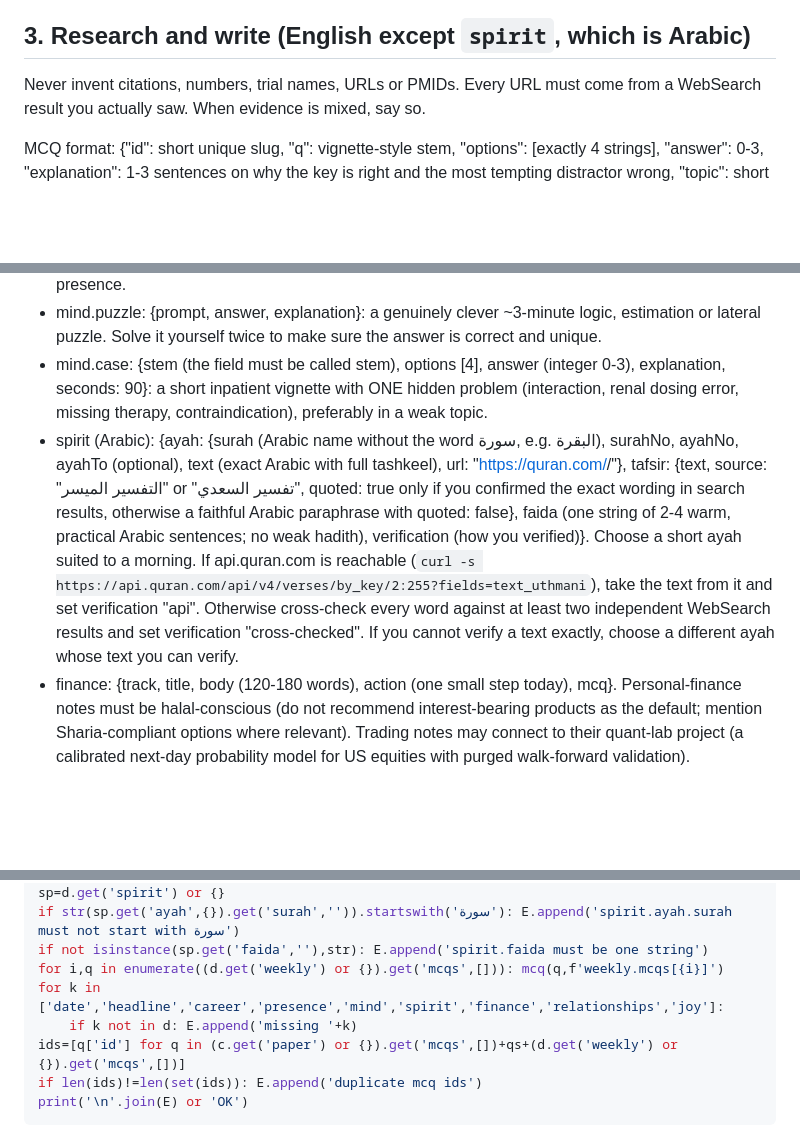
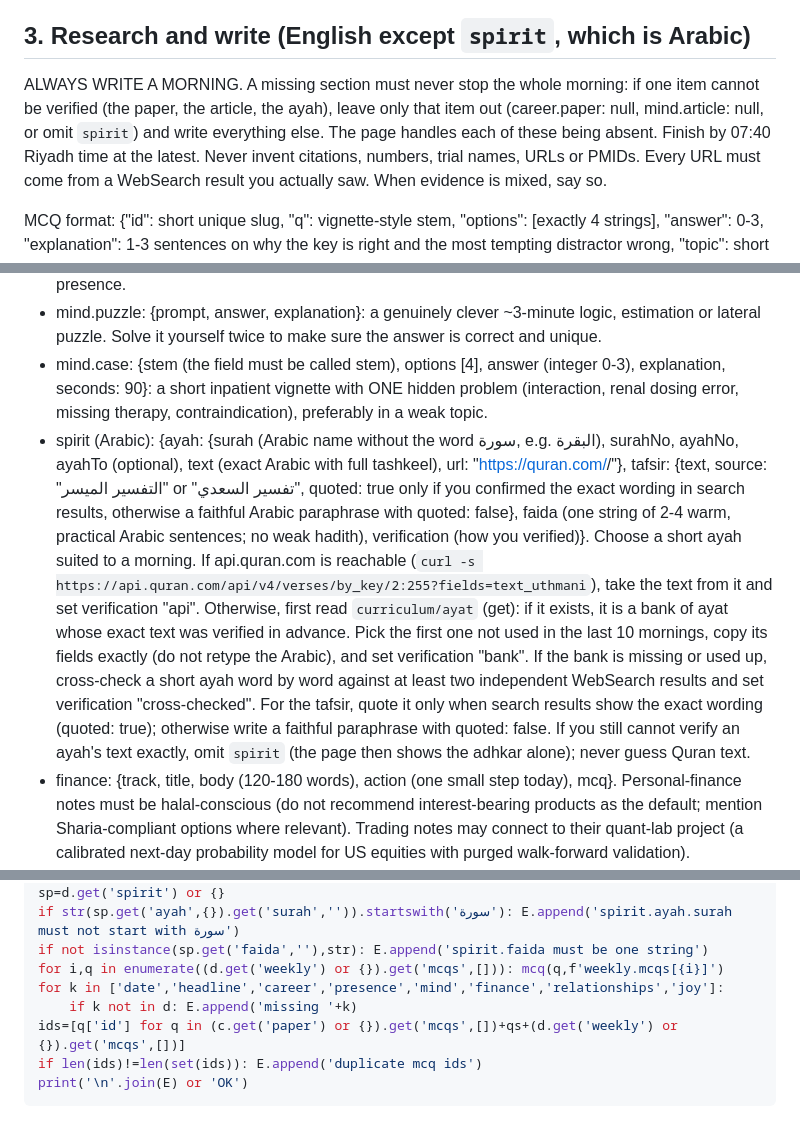
Before and after one commit to bader7375/quant-lab, a Markdown page: gradient/daily-agent.md, 3 parts joined by grey strips. Drawn GitHub-style; blank space fills up the shorter version.

Commit message:
Never let one unverifiable section stop the morning
The first scheduled run aborted the whole morning because it could not
verify an ayah's exact text from search snippets. The agent now writes
every section it can verify, leaves out only the one it cannot, and
draws Quran text from a pre-verified ayah bank when the API is blocked.

Co-Authored-By: Claude Opus 5.5 <noreply@anthropic.com>
Claude-Session: https://claude.ai/code/session_01B6RjfjxpMc96BjKJhYJFxH

```diff
--- a/gradient/daily-agent.md
+++ b/gradient/daily-agent.md
@@ -16,6 +16,7 @@ Tools: load `ArtifactData` (and `WebSearch`) with ToolSearch ("select:ArtifactDa
 - Do not repeat a paper, article, puzzle, case theme, or ayah used in the last 10 mornings.
 
 ## 3. Research and write (English except `spirit`, which is Arabic)
+ALWAYS WRITE A MORNING. A missing section must never stop the whole morning: if one item cannot be verified (the paper, the article, the ayah), leave only that item out (career.paper: null, mind.article: null, or omit `spirit`) and write everything else. The page handles each of these being absent. Finish by 07:40 Riyadh time at the latest.
 Never invent citations, numbers, trial names, URLs or PMIDs. Every URL must come from a WebSearch result you actually saw. When evidence is mixed, say so.
 
 MCQ format: {"id": short unique slug, "q": vignette-style stem, "options": [exactly 4 strings], "answer": 0-3, "explanation": 1-3 sentences on why the key is right and the most tempting distractor wrong, "topic": short topic tag}. One unambiguous best answer; no "all of the above".
@@ -28,7 +29,7 @@ MCQ format: {"id": short unique slug, "q": vignette-style stem, "options": [exac
 - mind.exercise: {title, minutes (5-10), steps [..], why}: an evidence-based practice for focus or presence.
 - mind.puzzle: {prompt, answer, explanation}: a genuinely clever ~3-minute logic, estimation or lateral puzzle. Solve it yourself twice to make sure the answer is correct and unique.
 - mind.case: {stem (the field must be called stem), options [4], answer (integer 0-3), explanation, seconds: 90}: a short inpatient vignette with ONE hidden problem (interaction, renal dosing error, missing therapy, contraindication), preferably in a weak topic.
-- spirit (Arabic): {ayah: {surah (Arabic name without the word سورة, e.g. البقرة), surahNo, ayahNo, ayahTo (optional), text (exact Arabic with full tashkeel), url: "https://quran.com/<surahNo>/<ayahNo>"}, tafsir: {text, source: "التفسير الميسر" or "تفسير السعدي", quoted: true only if you confirmed the exact wording in search results, otherwise a faithful Arabic paraphrase with quoted: false}, faida (one string of 2-4 warm, practical Arabic sentences; no weak hadith), verification (how you verified)}. Choose a short ayah suited to a morning. If api.quran.com is reachable (`curl -s https://api.quran.com/api/v4/verses/by_key/2:255?fields=text_uthmani`), take the text from it and set verification "api". Otherwise cross-check every word against at least two independent WebSearch results and set verification "cross-checked". If you cannot verify a text exactly, choose a different ayah whose text you can verify.
+- spirit (Arabic): {ayah: {surah (Arabic name without the word سورة, e.g. البقرة), surahNo, ayahNo, ayahTo (optional), text (exact Arabic with full tashkeel), url: "https://quran.com/<surahNo>/<ayahNo>"}, tafsir: {text, source: "التفسير الميسر" or "تفسير السعدي", quoted: true only if you confirmed the exact wording in search results, otherwise a faithful Arabic paraphrase with quoted: false}, faida (one string of 2-4 warm, practical Arabic sentences; no weak hadith), verification (how you verified)}. Choose a short ayah suited to a morning. If api.quran.com is reachable (`curl -s https://api.quran.com/api/v4/verses/by_key/2:255?fields=text_uthmani`), take the text from it and set verification "api". Otherwise, first read `curriculum/ayat` (get): if it exists, it is a bank of ayat whose exact text was verified in advance. Pick the first one not used in the last 10 mornings, copy its fields exactly (do not retype the Arabic), and set verification "bank". If the bank is missing or used up, cross-check a short ayah word by word against at least two independent WebSearch results and set verification "cross-checked". For the tafsir, quote it only when search results show the exact wording (quoted: true); otherwise write a faithful paraphrase with quoted: false. If you still cannot verify an ayah's text exactly, omit `spirit` (the page then shows the adhkar alone); never guess Quran text.
 - finance: {track, title, body (120-180 words), action (one small step today), mcq}. Personal-finance notes must be halal-conscious (do not recommend interest-bearing products as the default; mention Sharia-compliant options where relevant). Trading notes may connect to their quant-lab project (a calibrated next-day probability model for US equities with purged walk-forward validation).
 - relationships: {title, body, action}: one small, research-backed practice.
 - joy: {title, body}: one specific, delightful idea.
@@ -65,7 +66,7 @@ sp=d.get('spirit') or {}
 if str(sp.get('ayah',{}).get('surah','')).startswith('سورة'): E.append('spirit.ayah.surah must not start with سورة')
 if not isinstance(sp.get('faida',''),str): E.append('spirit.faida must be one string')
 for i,q in enumerate((d.get('weekly') or {}).get('mcqs',[])): mcq(q,f'weekly.mcqs[{i}]')
-for k in ['date','headline','career','presence','mind','spirit','finance','relationships','joy']:
+for k in ['date','headline','career','presence','mind','finance','relationships','joy']:
     if k not in d: E.append('missing '+k)
 ids=[q['id'] for q in (c.get('paper') or {}).get('mcqs',[])+qs+(d.get('weekly') or {}).get('mcqs',[])]
 if len(ids)!=len(set(ids)): E.append('duplicate mcq ids')
```
